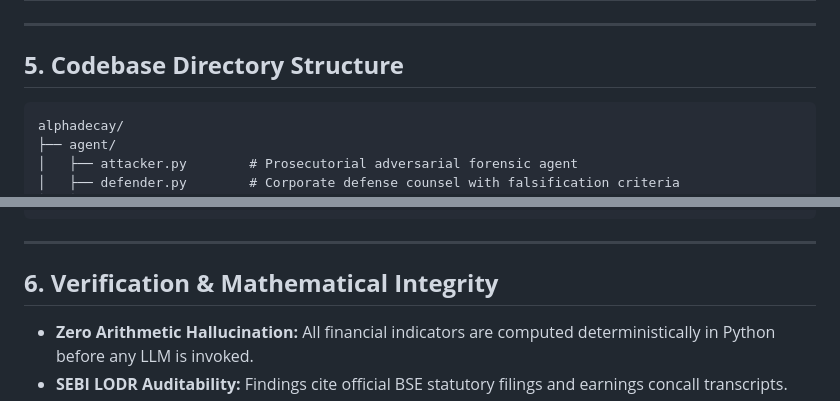
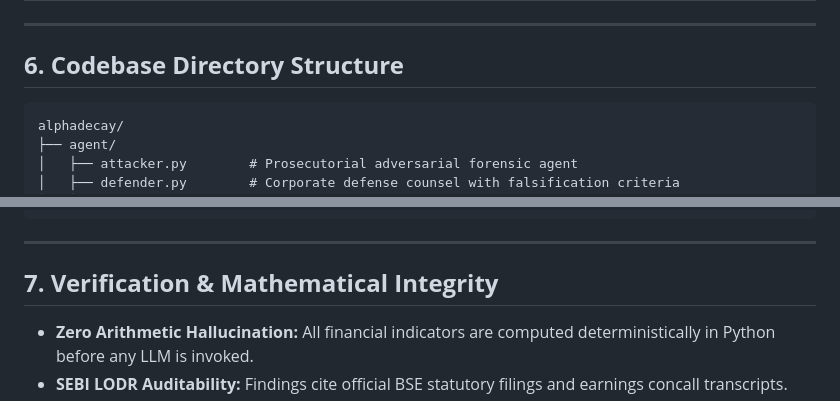
Before and after one commit to aryanmsrh/alphadecay, a Markdown page: README.md, 2 parts joined by grey strips. GitHub-like rendering.

````diff
--- a/README.md
+++ b/README.md
@@ -198,7 +221,7 @@ Every investigation synthesizes an 8-point institutional research brief meeting
 
 ---
 
-## **5. Codebase Directory Structure**
+## **6. Codebase Directory Structure**
 
 ```
 alphadecay/
@@ -231,7 +254,7 @@ alphadecay/
 
 ---
 
-## **6. Verification & Mathematical Integrity**
+## **7. Verification & Mathematical Integrity**
 
 * **Zero Arithmetic Hallucination:** All financial indicators are computed deterministically in Python before any LLM is invoked.
 * **SEBI LODR Auditability:** Findings cite official BSE statutory filings and earnings concall transcripts.
````
Also changed, not shown: other parts of README.md (+24 -1 lines).
